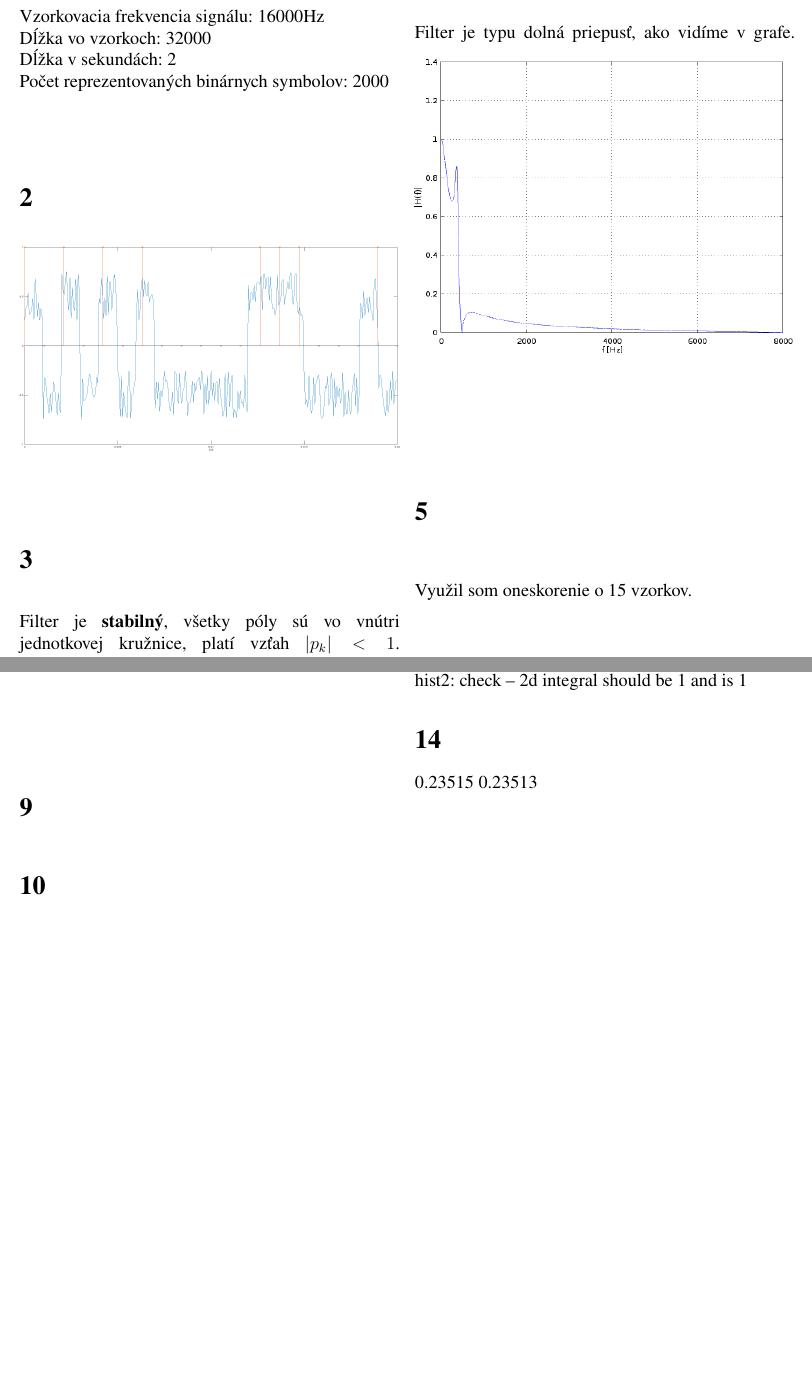
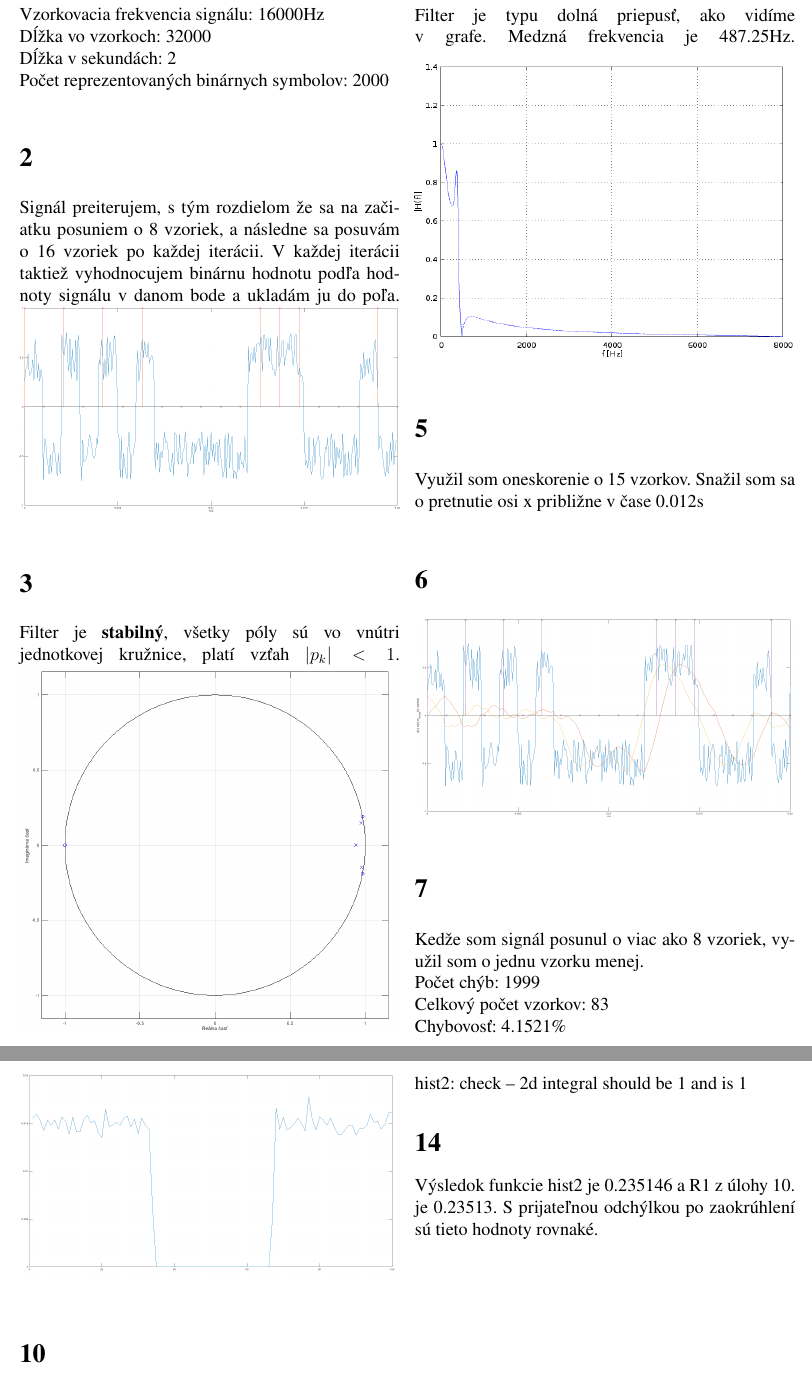
Before and after one commit to matejsoroka/iss_project, a LaTeX document (protocol/protocol.tex): two parts of pages 2 and 3 of 3, joined at a grey line, cut so that both start at the same text, the shorter picture padded with empty space. Compiled offline with pdfLaTeX.

Commit message:
protocol

```diff
--- a/protocol/protocol.tex
+++ b/protocol/protocol.tex
@@ -24,21 +24,28 @@ Dĺžka vo vzorkoch: 32000\\
 Dĺžka v sekundách: 2\\
 Počet reprezentovaných binárnych symbolov: 2000
 \section{}
+Signál preiterujem, s tým rozdielom že sa na začiatku posuniem o 8 vzoriek, a následne sa posuvám o 16 vzoriek po každej iterácii. V každej iterácii taktiež vyhodnocujem binárnu hodnotu podľa hodnoty signálu v danom bode a ukladám ju do poľa.
 \includegraphics[width=\linewidth]{2}
 \section{}
 Filter je \textbf{stabilný}, všetky póly sú vo vnútri jednotkovej kružnice, platí vzťah $ |p_k| < 1 $.
 \includegraphics[width=\linewidth]{3}
 \section{}
-Filter je typu dolná priepusť, ako vidíme v grafe.
+Filter je typu dolná priepusť, ako vidíme v grafe. Medzná frekvencia je 487.25Hz.
 \includegraphics[width=\linewidth]{4}
 \section{}
-Využil som oneskorenie o 15 vzorkov.
+Využil som oneskorenie o 15 vzorkov. Snažil som sa o pretnutie osi x približne v čase 0.012s
 \section{}
 \includegraphics[width=\linewidth]{6}
 \section{}
+Kedže som signál posunul o viac ako 8 vzoriek, využil som o jednu vzorku menej.\\
+Počet chýb: 1999\\
+Celkový počet vzorkov: 83\\
+Chybovosť: 4.1521\%
 \section{}
+% TODO: ??? komentovat ako vyzeraju signaly
 \includegraphics[width=\linewidth]{8}
 \section{}
+\includegraphics[width=\linewidth]{9}
 \section{}
 \includegraphics[width=\linewidth]{10}
 \section{}
@@ -50,5 +58,5 @@ R[16] = 0.0065915$
 \section{}
 hist2: check -- 2d integral should be 1 and is 1
 \section{}
-0.23515 0.23513
+Výsledok funkcie hist2 je 0.235146 a R1 z úlohy 10. je 0.23513. S prijateľnou odchýlkou po zaokrúhlení sú tieto hodnoty rovnaké.
 \end{document}
```
Also changed, not shown: protocol/9.png (added), protocol/protocol.tex (1 more changed lines), 1 other file.
